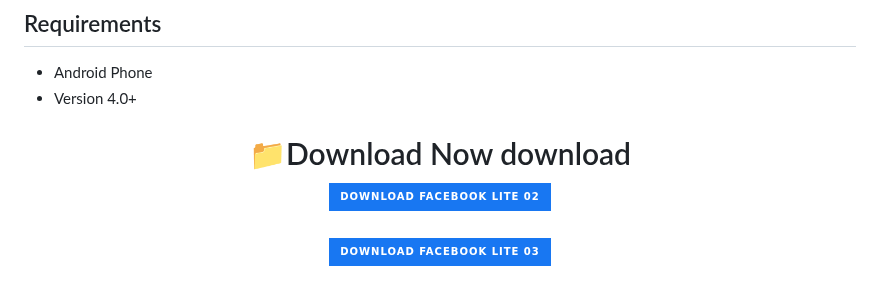
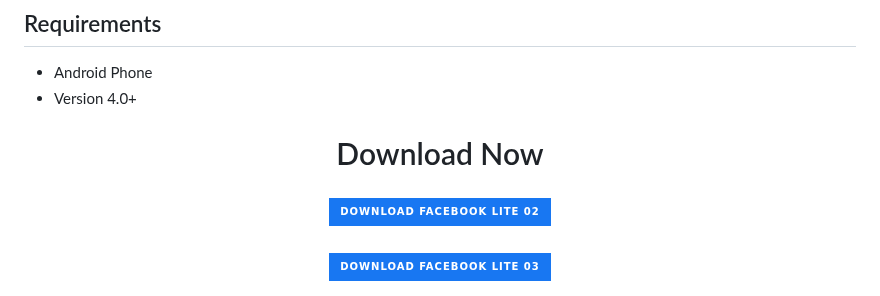
Before and after one commit to cpfile/Facebook-11-lite-update-version-, a Markdown page: README.md, the part around the change. Rendered like a GitHub page; badges without logos.

```diff
--- a/README.md
+++ b/README.md
@@ -21,8 +21,10 @@ Remember : This clone App Made For Educational Purpose Only. Don't Use Any Ilige
 ## Requirements
  - Android Phone
  - Version 4.0+
+ ###
  <h1 align=center>
-📁Download Now download
+
+Download Now
 
 [![Download](https://img.shields.io/badge/Download_Facebook_lite_02-1877F2?style=for-the-badge)](https://github.com/cpfile/Facebook-11-lite-update-version-/releases/download/V2.0/Lite.2.apk)
 
```
